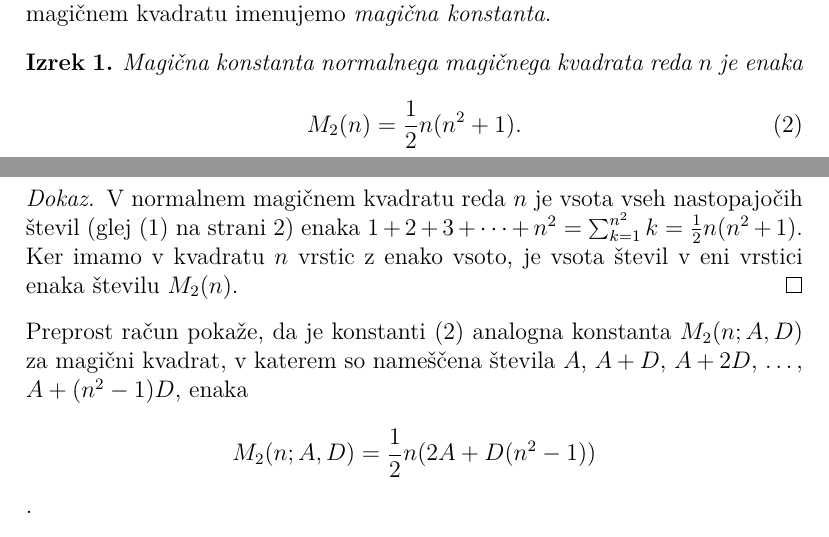
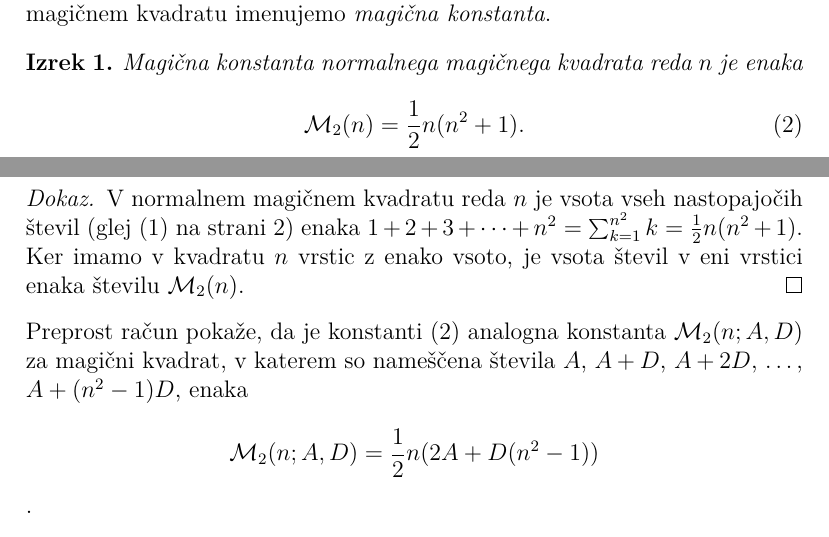
Before and after one commit to zorkotian/racunalniski-praktikum, a LaTeX document (06-magicni-kvadrati/magic.tex): two parts of pages 3 and 4 of 5, joined at a grey line, cut so that both start at the same text. Compiled offline with pdfLaTeX.

Commit message:
6. naloga

```diff
--- a/06-magicni-kvadrati/magic.tex
+++ b/06-magicni-kvadrati/magic.tex
@@ -23,6 +23,8 @@
 {\theoremstyle{plain}
 \newtheorem{izrek}{Izrek}
 }
+
+\newcommand{\m}{\mathcal{M}_2}
 %%%%%%%%%%%%%%%%%%%%%%%%%%%%%%%%%%%%%%%%%%%%%%%%%%%%%%%%%%%%%%%%%%%%%%%%
 % Prvi sklop nalog
 %%%%%%%%%%%%%%%%%%%%%%%%%%%%%%%%%%%%%%%%%%%%%%%%%%%%%%%%%%%%%%%%%%%%%%%%
@@ -177,7 +179,7 @@ in zato kvadrat ni normalen.
          % oznaka: eq:mc
          % Okolje `equation` je že prikazni matematični način,
          % zato tu izraz vpišite brez `\[` in `\]`.
-         M_2(n) = \frac{1}{2} n(n^2+1).
+         \m(n) = \frac{1}{2} n(n^2+1).
       \end{equation}
    \end{izrek}
 % Konec okolja izrek
@@ -190,14 +192,14 @@ in zato kvadrat ni normalen.
       \(1+2+3+\cdots+n^2 = \sum_{k=1}^{n^2} k =\frac{1}{2} n(n^2+1).\)
       Ker imamo
       v kvadratu \(n\) vrstic z enako vsoto, je vsota števil v eni vrstici
-      enaka številu \(M_2(n)\).
+      enaka številu \(\m(n)\).
    \end{proof} % sklica: eq:numbers, eq:numbers
 % Konec dokaza
 
 Preprost račun pokaže, da je konstanti \eqref{eq:mc} analogna konstanta
-\(M_2(n;A,D)\) za magični kvadrat, v katerem so nameščena števila
+\(\m(n;A,D)\) za magični kvadrat, v katerem so nameščena števila
 \(A\), \(A+D\), \(A+2D\), \ldots, \(A+(n^2-1)D\), enaka % sklic: eq:mc
-\[M_2(n;A,D) = \frac{1}{2} n(2A + D(n^2-1))\].
+\[\m(n;A,D) = \frac{1}{2} n(2A + D(n^2-1))\].
 
 \begin{definicija}
       Če vsako od števil v normalnem magičnem kvadratu reda \(n\) odštejemo
```
